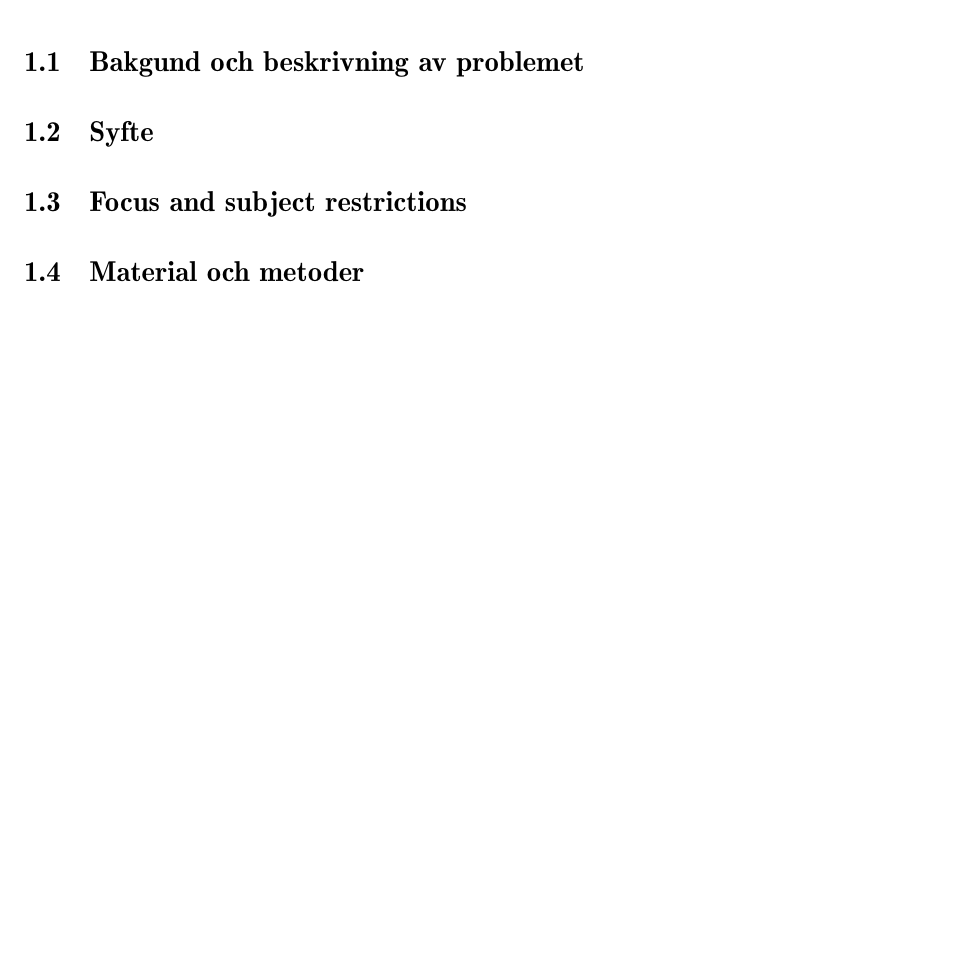
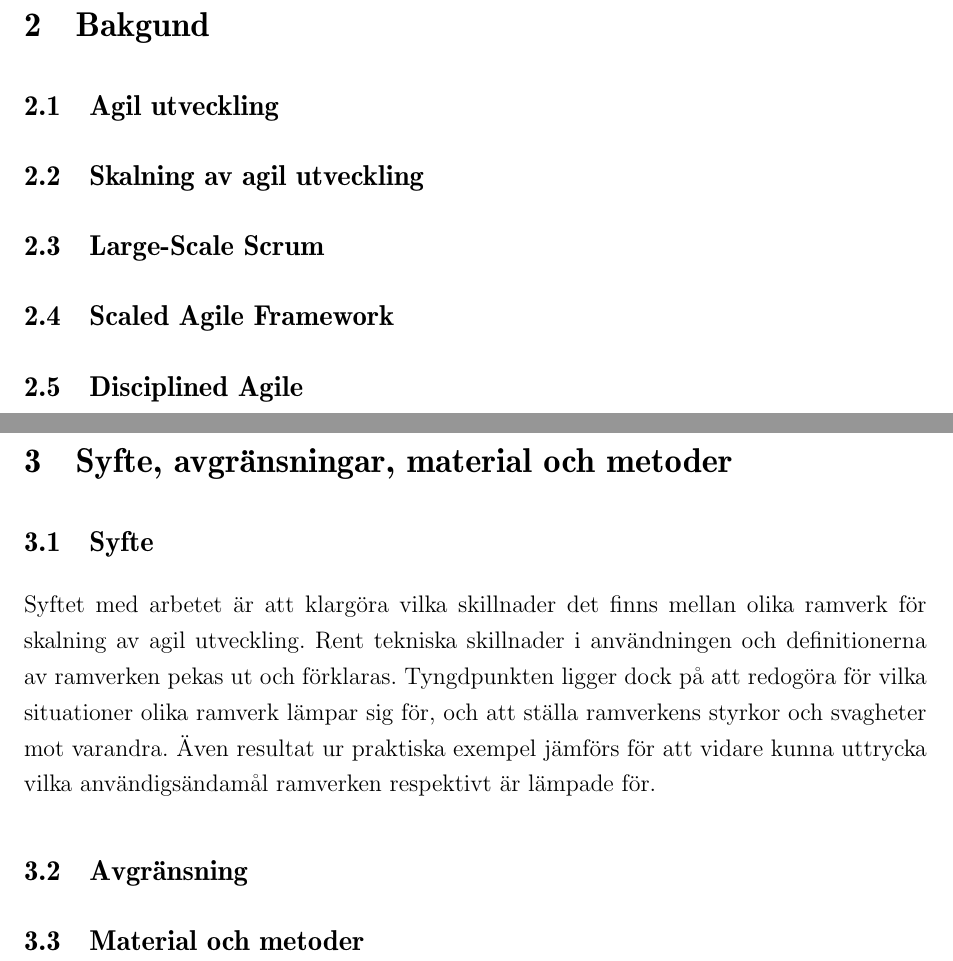
Before and after one commit to Jormzay/Kandi2, a LaTeX document (main.tex, which reads luku_sisalto.tex): part of page 6 of 9 before the commit and two parts of pages 7 and 8 of 11 after it, the two joined at a grey line, cut at the place of the change, the shorter picture padded with empty space. Compiled offline with pdfLaTeX; a missing bibliography style is replaced by a similar one.

Commit message:
have I even done anything

```diff
--- a/luku_sisalto.tex
+++ b/luku_sisalto.tex
@@ -1,27 +1,50 @@
-% -------------------------------------------------------------------
-
 \section{Inledning}
 
-\subsection{Bakgund och beskrivning av problemet}
+
+\newpage
+
+\section{Bakgund}
 
 %TODO: Teoretisk bakgrund och genomgång av problemuppläggningen
 
+\subsection{Agil utveckling}
+
+
+\subsection{Skalning av agil utveckling}
+
+
+\subsection{Large-Scale Scrum}
+
+
+\subsection{Scaled Agile Framework}
+
+
+\subsection{Disciplined Agile}
+
+
+
+\newpage
+
+\section{Syfte, avgränsningar, material och metoder}
 
 
 \subsection{Syfte}
 %TODO: Syftet med arbetet
 
+Syftet med arbetet är att klargöra vilka skillnader det finns mellan olika ramverk för skalning av agil utveckling. Rent tekniska skillnader i användningen och definitionerna av ramverken pekas ut och förklaras.
+Tyngdpunkten ligger dock på att redogöra för vilka situationer olika ramverk lämpar sig för, och att ställa ramverkens styrkor och svagheter mot varandra. Även resultat ur praktiska exempel jämförs för att vidare kunna uttrycka vilka användigsändamål ramverken respektivt är lämpade för.
 
 
-\subsection{Focus and subject restrictions}
-%TODO: Avgränsa arbetet och öppna rubriken
+\subsection{Avgränsning}
+%TODO: Avgränsa arbetet
+
 
 
 
 
 \subsection{Material och metoder}
+%TODO: Beskriv arbtessättet, speciellt för informationssökningens del
 
-%TODO: Beskriv arbtessättet, speciellt för informationssökningens del
 
 
 \newpage
```
Also changed, not shown: main.pdf, luku_sisalto.tex (2 more changed lines), 1 other file.
